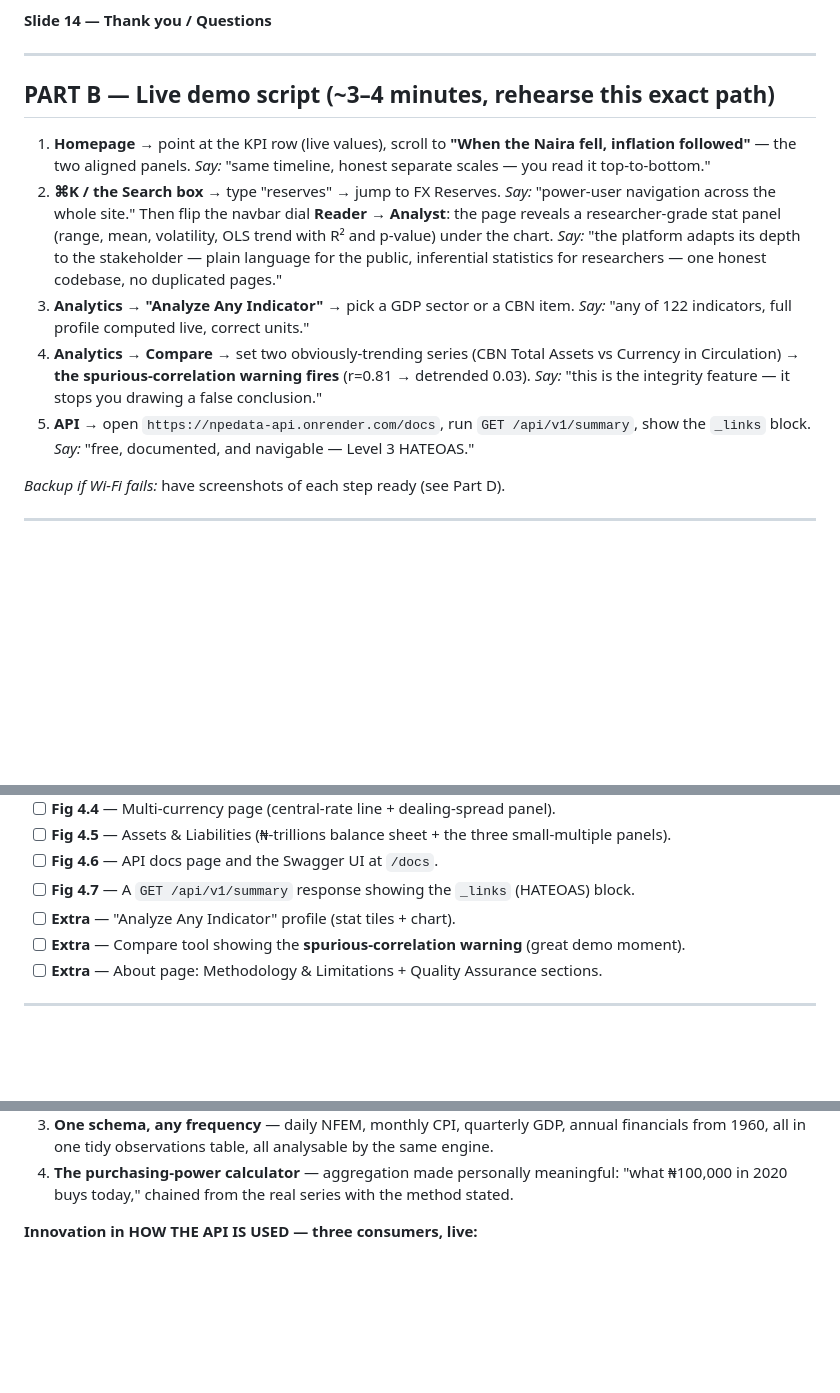
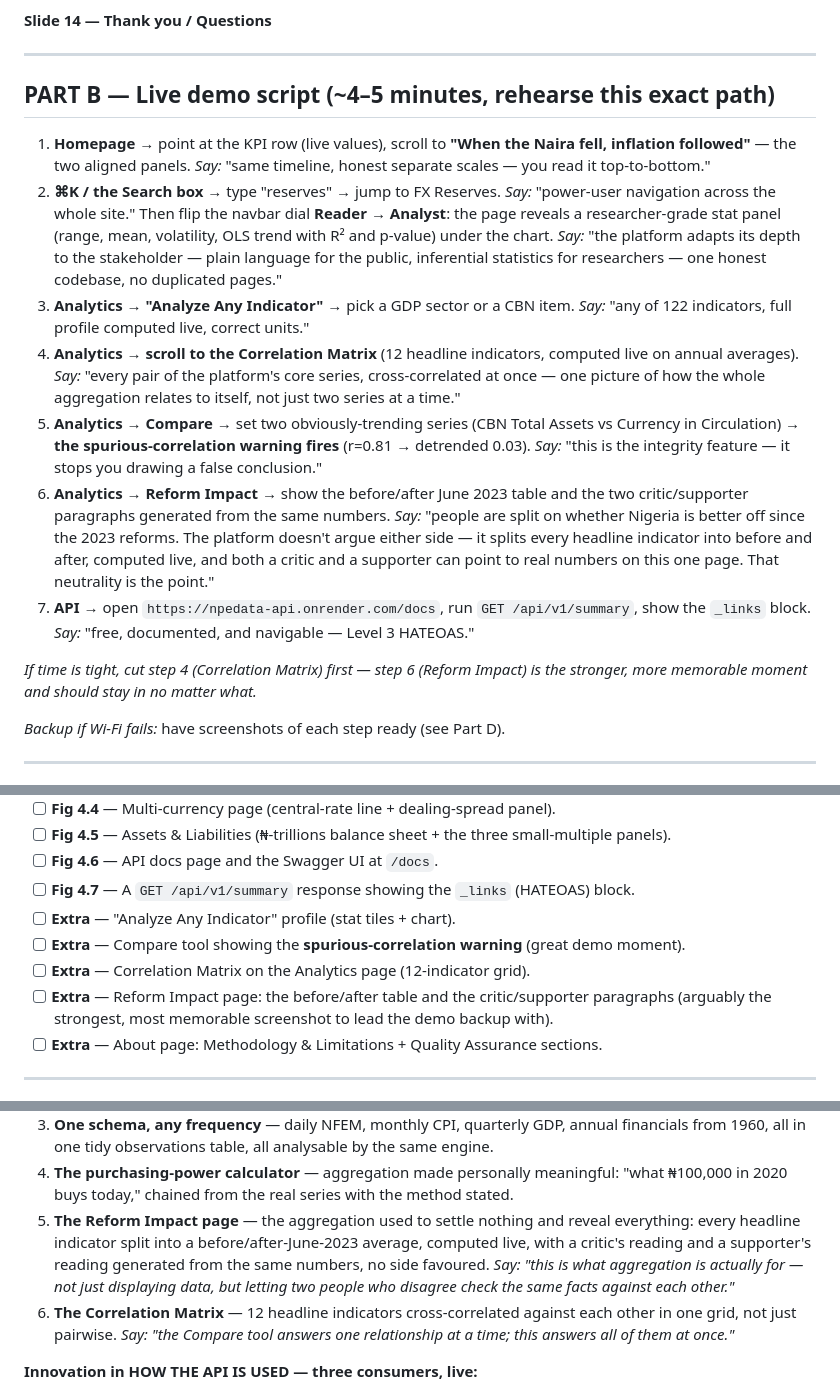
Before and after one commit to ANTD-CR7/nigerian-dashboard, a Markdown page: docs/DEFENSE_PREP.md, 3 parts joined by grey strips. Rendered like a GitHub page; blank space fills up the shorter version.

Commit message:
Elevate Reform Impact and the Correlation Matrix in defense prep
Part B (live demo script) and Part D (screenshot checklist) predated
both features and never mentioned them - the two newest and most
distinctive parts of the platform would have been skipped in an actual
defense. Added Reform Impact as its own demo step (flagged as the one
to keep if time runs short) and the Correlation Matrix as a quick
follow-on to "Analyze Any Indicator". Also added both to Part E's
data-aggregation innovation list, since that's literally what they are.

Co-Authored-By: Claude Fable 5 <noreply@anthropic.com>

```diff
--- a/docs/DEFENSE_PREP.md
+++ b/docs/DEFENSE_PREP.md
@@ -99,7 +99,7 @@ without over-claiming. Fill the `[ ]` placeholders.
 
 ---
 
-## PART B — Live demo script (~3–4 minutes, rehearse this exact path)
+## PART B — Live demo script (~4–5 minutes, rehearse this exact path)
 
 1. **Homepage** → point at the KPI row (live values), scroll to **"When the Naira fell,
    inflation followed"** — the two aligned panels. *Say:* "same timeline, honest separate
@@ -113,11 +113,24 @@ without over-claiming. Fill the `[ ]` placeholders.
    pages."
 3. **Analytics → "Analyze Any Indicator"** → pick a GDP sector or a CBN item. *Say:* "any of
    122 indicators, full profile computed live, correct units."
-4. **Analytics → Compare** → set two obviously-trending series (CBN Total Assets vs Currency
+4. **Analytics → scroll to the Correlation Matrix** (12 headline indicators, computed live on
+   annual averages). *Say:* "every pair of the platform's core series, cross-correlated at
+   once — one picture of how the whole aggregation relates to itself, not just two series at
+   a time."
+5. **Analytics → Compare** → set two obviously-trending series (CBN Total Assets vs Currency
    in Circulation) → **the spurious-correlation warning fires** (r=0.81 → detrended 0.03).
    *Say:* "this is the integrity feature — it stops you drawing a false conclusion."
-5. **API** → open `https://npedata-api.onrender.com/docs`, run `GET /api/v1/summary`, show the
+6. **Analytics → Reform Impact** → show the before/after June 2023 table and the two
+   critic/supporter paragraphs generated from the same numbers. *Say:* "people are split on
+   whether Nigeria is better off since the 2023 reforms. The platform doesn't argue either
+   side — it splits every headline indicator into before and after, computed live, and both
+   a critic and a supporter can point to real numbers on this one page. That neutrality is
+   the point."
+7. **API** → open `https://npedata-api.onrender.com/docs`, run `GET /api/v1/summary`, show the
    `_links` block. *Say:* "free, documented, and navigable — Level 3 HATEOAS."
+
+*If time is tight, cut step 4 (Correlation Matrix) first — step 6 (Reform Impact) is the
+stronger, more memorable moment and should stay in no matter what.*
 
 *Backup if Wi-Fi fails:* have screenshots of each step ready (see Part D).
 
@@ -263,6 +276,9 @@ Capture at a clean, wide browser window; hide personal bookmarks.
 - [ ] **Fig 4.7** — A `GET /api/v1/summary` response showing the `_links` (HATEOAS) block.
 - [ ] **Extra** — "Analyze Any Indicator" profile (stat tiles + chart).
 - [ ] **Extra** — Compare tool showing the **spurious-correlation warning** (great demo moment).
+- [ ] **Extra** — Correlation Matrix on the Analytics page (12-indicator grid).
+- [ ] **Extra** — Reform Impact page: the before/after table and the critic/supporter paragraphs
+      (arguably the strongest, most memorable screenshot to lead the demo backup with).
 - [ ] **Extra** — About page: Methodology & Limitations + Quality Assurance sections.
 
 ---
@@ -291,6 +307,14 @@ loud as you show the feature.
    from 1960, all in one tidy observations table, all analysable by the same engine.
 4. **The purchasing-power calculator** — aggregation made personally meaningful: "what
    ₦100,000 in 2020 buys today," chained from the real series with the method stated.
+5. **The Reform Impact page** — the aggregation used to settle nothing and reveal everything:
+   every headline indicator split into a before/after-June-2023 average, computed live, with
+   a critic's reading and a supporter's reading generated from the same numbers, no side
+   favoured. *Say: "this is what aggregation is actually for — not just displaying data, but
+   letting two people who disagree check the same facts against each other."*
+6. **The Correlation Matrix** — 12 headline indicators cross-correlated against each other in
+   one grid, not just pairwise. *Say: "the Compare tool answers one relationship at a time;
+   this answers all of them at once."*
 
 **Innovation in HOW THE API IS USED — three consumers, live:**
 1. **Humans without docs — the HATEOAS Explorer** (API page): navigate the entire API from
```
